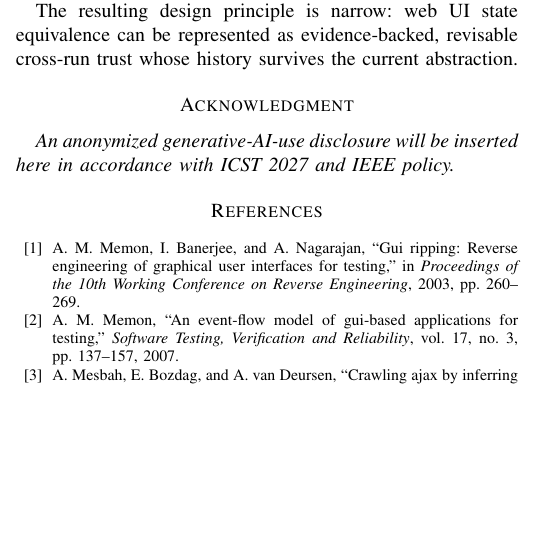
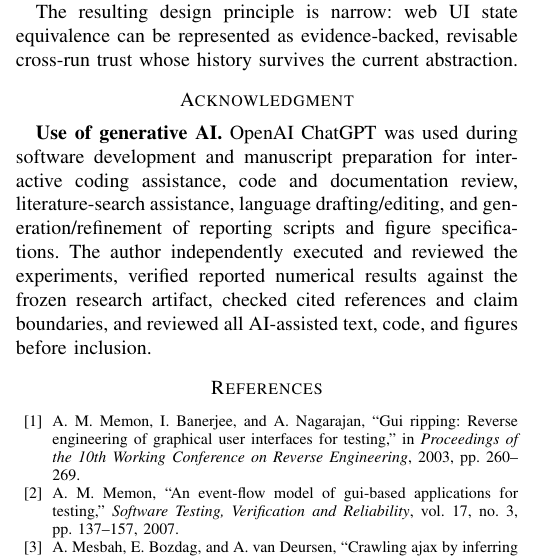
Before and after one commit to SanamRai001/StateScout, a LaTeX paper (paper/icst2027/main.tex): part of one column of page 4 of 5, cut so that both start at the same text, the shorter picture padded with empty space. Compiled offline with pdfLaTeX.

Commit message:
paper: insert anonymized ICST generative AI disclosure

```diff
--- a/paper/icst2027/main.tex
+++ b/paper/icst2027/main.tex
@@ -184,7 +184,7 @@ StateScout does not propose a universally optimal web-state classifier. It studi
 The resulting design principle is narrow: web UI state equivalence can be represented as evidence-backed, revisable cross-run trust whose history survives the current abstraction.
 
 \section*{Acknowledgment}
-\textit{An anonymized generative-AI-use disclosure will be inserted here in accordance with ICST 2027 and IEEE policy.}
+\textbf{Use of generative AI.} OpenAI ChatGPT was used during software development and manuscript preparation for interactive coding assistance, code and documentation review, literature-search assistance, language drafting/editing, and generation/refinement of reporting scripts and figure specifications. The author independently executed and reviewed the experiments, verified reported numerical results against the frozen research artifact, checked cited references and claim boundaries, and reviewed all AI-assisted text, code, and figures before inclusion.
 
 \bibliographystyle{IEEEtran}
 \bibliography{../references}
```
